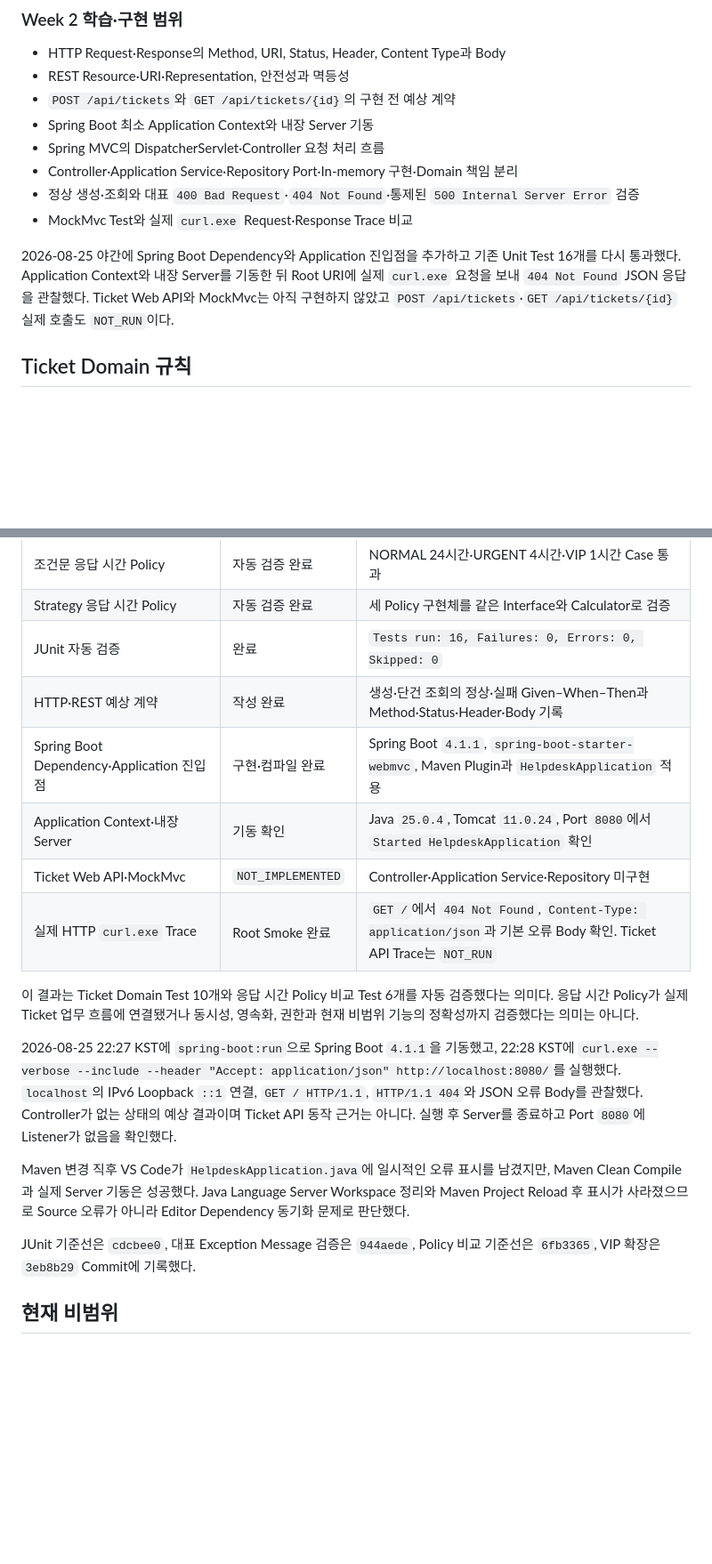
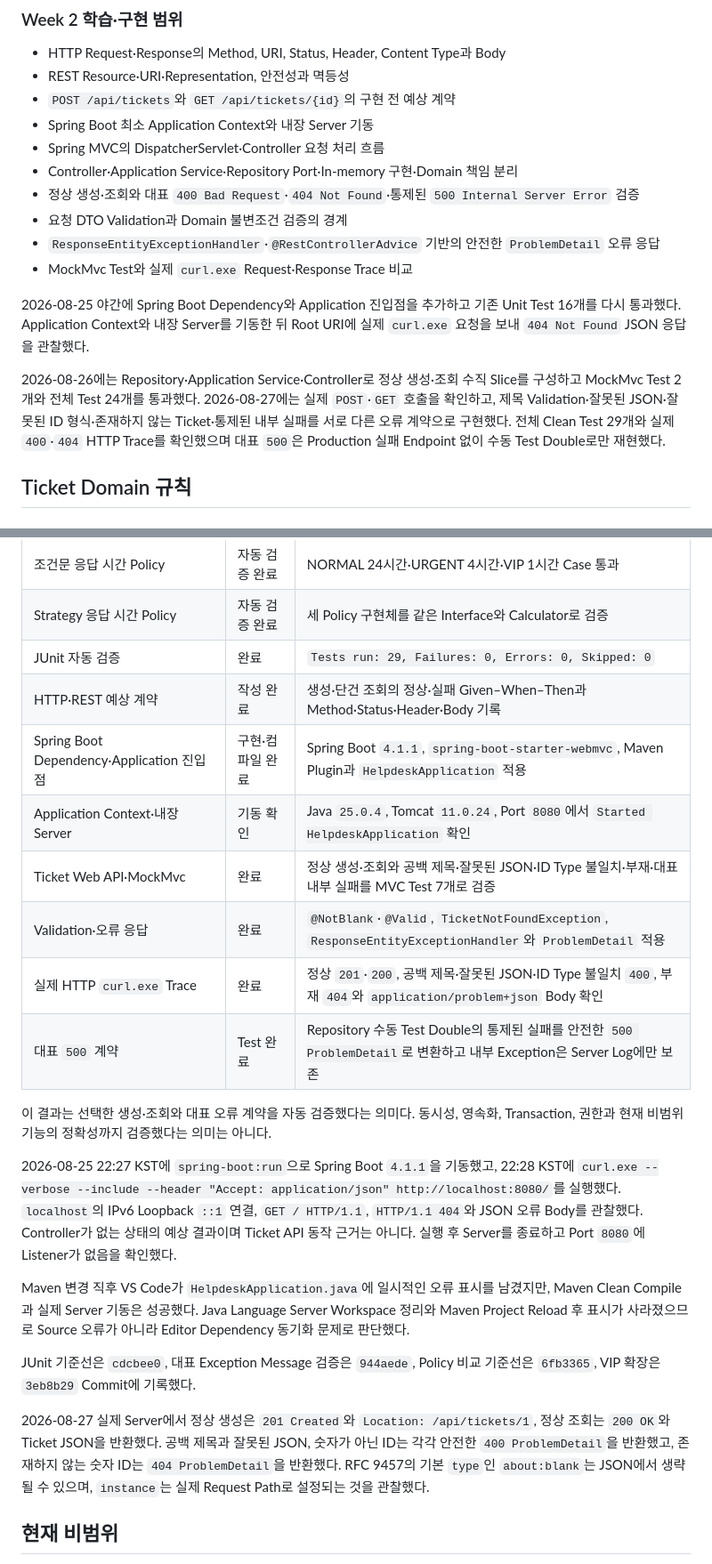
Before and after one commit to HyungminYoon1/ai-helpdesk-learning-lab, a Markdown page: README.md, 2 parts joined by grey strips. Shown at 89% size. Drawn GitHub-style; blank space fills up the shorter version.

```diff
--- a/README.md
+++ b/README.md
@@ -43,9 +43,13 @@ Week 2에는 Week 1의 Ticket Domain과 Test를 회귀 기준선으로 유지하
 - Spring MVC의 DispatcherServlet·Controller 요청 처리 흐름
 - Controller·Application Service·Repository Port·In-memory 구현·Domain 책임 분리
 - 정상 생성·조회와 대표 `400 Bad Request`·`404 Not Found`·통제된 `500 Internal Server Error` 검증
+- 요청 DTO Validation과 Domain 불변조건 검증의 경계
+- `ResponseEntityExceptionHandler`·`@RestControllerAdvice` 기반의 안전한 `ProblemDetail` 오류 응답
 - MockMvc Test와 실제 `curl.exe` Request·Response Trace 비교
 
-2026-08-25 야간에 Spring Boot Dependency와 Application 진입점을 추가하고 기존 Unit Test 16개를 다시 통과했다. Application Context와 내장 Server를 기동한 뒤 Root URI에 실제 `curl.exe` 요청을 보내 `404 Not Found` JSON 응답을 관찰했다. Ticket Web API와 MockMvc는 아직 구현하지 않았고 `POST /api/tickets`·`GET /api/tickets/{id}` 실제 호출도 `NOT_RUN`이다.
+2026-08-25 야간에 Spring Boot Dependency와 Application 진입점을 추가하고 기존 Unit Test 16개를 다시 통과했다. Application Context와 내장 Server를 기동한 뒤 Root URI에 실제 `curl.exe` 요청을 보내 `404 Not Found` JSON 응답을 관찰했다.
+
+2026-08-26에는 Repository·Application Service·Controller로 정상 생성·조회 수직 Slice를 구성하고 MockMvc Test 2개와 전체 Test 24개를 통과했다. 2026-08-27에는 실제 `POST`·`GET` 호출을 확인하고, 제목 Validation·잘못된 JSON·잘못된 ID 형식·존재하지 않는 Ticket·통제된 내부 실패를 서로 다른 오류 계약으로 구현했다. 전체 Clean Test 29개와 실제 `400`·`404` HTTP Trace를 확인했으며 대표 `500`은 Production 실패 Endpoint 없이 수동 Test Double로만 재현했다.
 
 ## Ticket Domain 규칙
 
@@ -165,20 +187,24 @@ target/surefire-reports/
 | Exception Message | 자동 검증 완료 | 서로 다른 대표 Message 3개 확인 |
 | 조건문 응답 시간 Policy | 자동 검증 완료 | NORMAL 24시간·URGENT 4시간·VIP 1시간 Case 통과 |
 | Strategy 응답 시간 Policy | 자동 검증 완료 | 세 Policy 구현체를 같은 Interface와 Calculator로 검증 |
-| JUnit 자동 검증 | 완료 | `Tests run: 16, Failures: 0, Errors: 0, Skipped: 0` |
+| JUnit 자동 검증 | 완료 | `Tests run: 29, Failures: 0, Errors: 0, Skipped: 0` |
 | HTTP·REST 예상 계약 | 작성 완료 | 생성·단건 조회의 정상·실패 Given–When–Then과 Method·Status·Header·Body 기록 |
 | Spring Boot Dependency·Application 진입점 | 구현·컴파일 완료 | Spring Boot `4.1.1`, `spring-boot-starter-webmvc`, Maven Plugin과 `HelpdeskApplication` 적용 |
 | Application Context·내장 Server | 기동 확인 | Java `25.0.4`, Tomcat `11.0.24`, Port `8080`에서 `Started HelpdeskApplication` 확인 |
-| Ticket Web API·MockMvc | `NOT_IMPLEMENTED` | Controller·Application Service·Repository 미구현 |
-| 실제 HTTP `curl.exe` Trace | Root Smoke 완료 | `GET /`에서 `404 Not Found`, `Content-Type: application/json`과 기본 오류 Body 확인. Ticket API Trace는 `NOT_RUN` |
+| Ticket Web API·MockMvc | 완료 | 정상 생성·조회와 공백 제목·잘못된 JSON·ID Type 불일치·부재·대표 내부 실패를 MVC Test 7개로 검증 |
+| Validation·오류 응답 | 완료 | `@NotBlank`·`@Valid`, `TicketNotFoundException`, `ResponseEntityExceptionHandler`와 `ProblemDetail` 적용 |
+| 실제 HTTP `curl.exe` Trace | 완료 | 정상 `201`·`200`, 공백 제목·잘못된 JSON·ID Type 불일치 `400`, 부재 `404`와 `application/problem+json` Body 확인 |
+| 대표 `500` 계약 | Test 완료 | Repository 수동 Test Double의 통제된 실패를 안전한 `500 ProblemDetail`로 변환하고 내부 Exception은 Server Log에만 보존 |
 
-이 결과는 Ticket Domain Test 10개와 응답 시간 Policy 비교 Test 6개를 자동 검증했다는 의미다. 응답 시간 Policy가 실제 Ticket 업무 흐름에 연결됐거나 동시성, 영속화, 권한과 현재 비범위 기능의 정확성까지 검증했다는 의미는 아니다.
+이 결과는 선택한 생성·조회와 대표 오류 계약을 자동 검증했다는 의미다. 동시성, 영속화, Transaction, 권한과 현재 비범위 기능의 정확성까지 검증했다는 의미는 아니다.
 
 2026-08-25 22:27 KST에 `spring-boot:run`으로 Spring Boot `4.1.1`을 기동했고, 22:28 KST에 `curl.exe --verbose --include --header "Accept: application/json" http://localhost:8080/`를 실행했다. `localhost`의 IPv6 Loopback `::1` 연결, `GET / HTTP/1.1`, `HTTP/1.1 404`와 JSON 오류 Body를 관찰했다. Controller가 없는 상태의 예상 결과이며 Ticket API 동작 근거는 아니다. 실행 후 Server를 종료하고 Port `8080`에 Listener가 없음을 확인했다.
 
 Maven 변경 직후 VS Code가 `HelpdeskApplication.java`에 일시적인 오류 표시를 남겼지만, Maven Clean Compile과 실제 Server 기동은 성공했다. Java Language Server Workspace 정리와 Maven Project Reload 후 표시가 사라졌으므로 Source 오류가 아니라 Editor Dependency 동기화 문제로 판단했다.
 
 JUnit 기준선은 `cdcbee0`, 대표 Exception Message 검증은 `944aede`, Policy 비교 기준선은 `6fb3365`, VIP 확장은 `3eb8b29` Commit에 기록했다.
+
+2026-08-27 실제 Server에서 정상 생성은 `201 Created`와 `Location: /api/tickets/1`, 정상 조회는 `200 OK`와 Ticket JSON을 반환했다. 공백 제목과 잘못된 JSON, 숫자가 아닌 ID는 각각 안전한 `400 ProblemDetail`을 반환했고, 존재하지 않는 숫자 ID는 `404 ProblemDetail`을 반환했다. RFC 9457의 기본 `type`인 `about:blank`는 JSON에서 생략될 수 있으며, `instance`는 실제 Request Path로 설정되는 것을 관찰했다.
 
 ## 현재 비범위
 
```
Also changed, not shown: other parts of README.md (+29 -12 lines).
